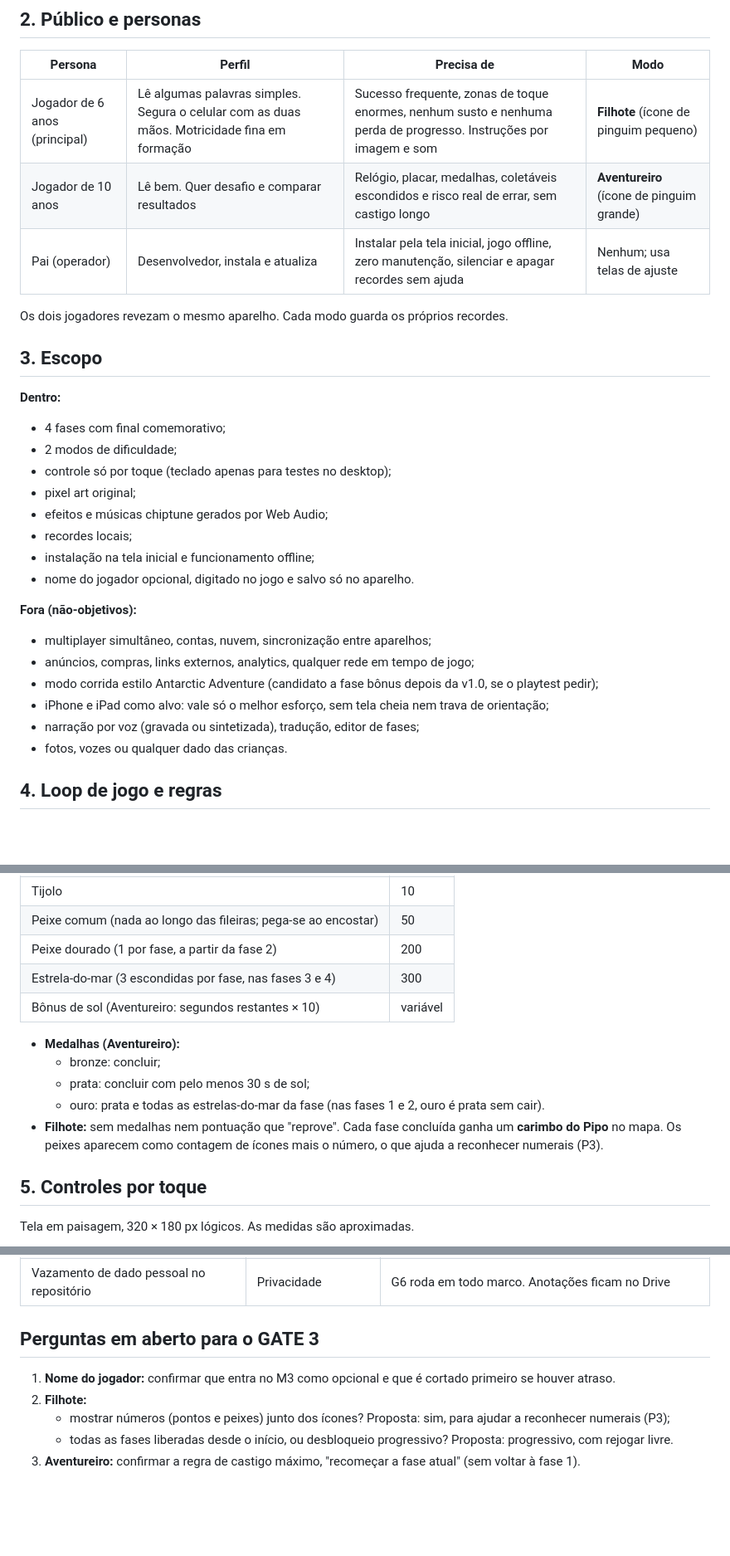
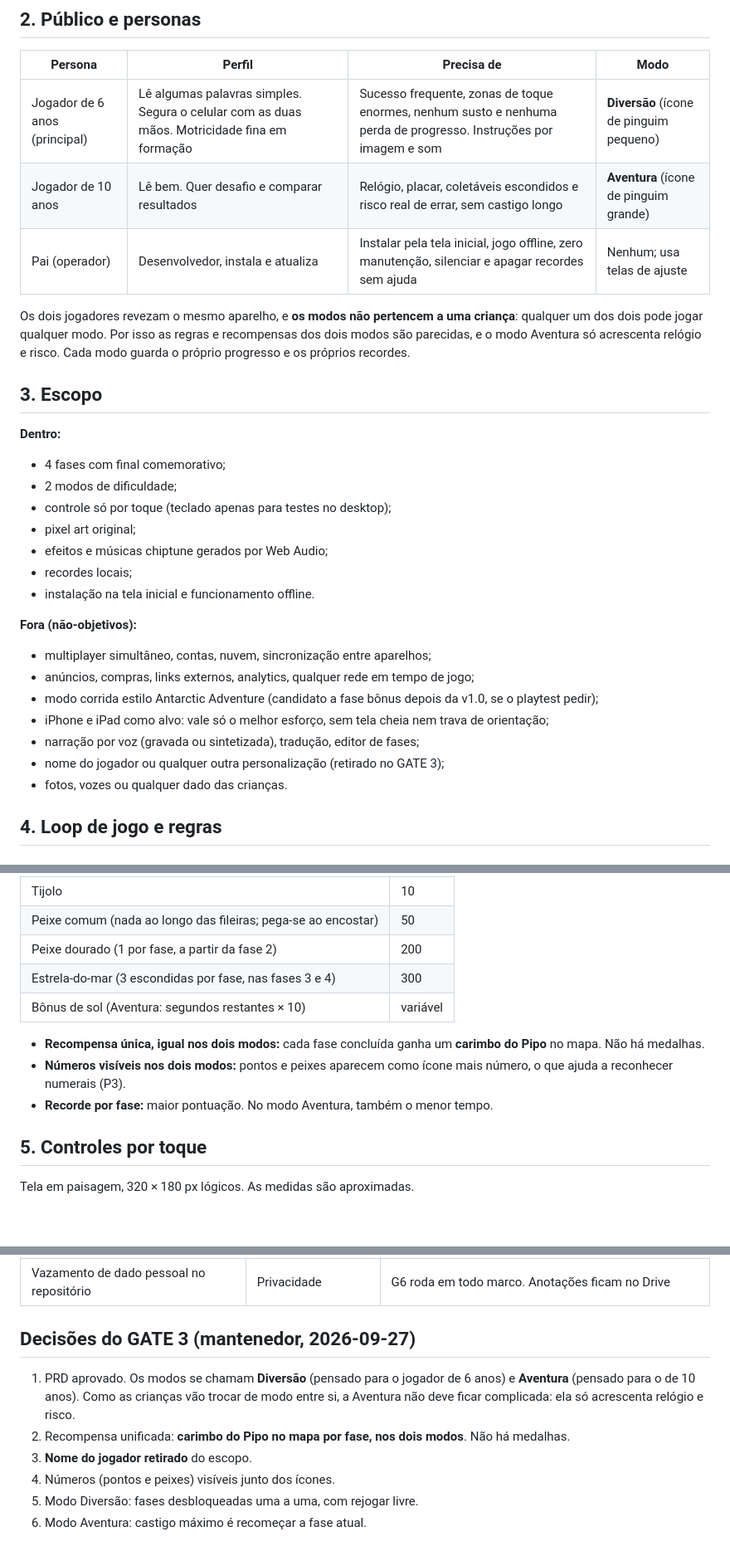
Before and after one commit to moise5andrad3/pinguim-aventura, a Markdown page: docs/PRD.md, 3 parts joined by grey strips. Shown at 83% size. Drawn GitHub-style; blank space fills up the shorter version.

```diff
--- a/docs/PRD.md
+++ b/docs/PRD.md
@@ -20,11 +20,14 @@ bater os próprios recordes.
 
 | Persona | Perfil | Precisa de | Modo |
 |---|---|---|---|
-| Jogador de 6 anos (principal) | Lê algumas palavras simples. Segura o celular com as duas mãos. Motricidade fina em formação | Sucesso frequente, zonas de toque enormes, nenhum susto e nenhuma perda de progresso. Instruções por imagem e som | **Filhote** (ícone de pinguim pequeno) |
-| Jogador de 10 anos | Lê bem. Quer desafio e comparar resultados | Relógio, placar, medalhas, coletáveis escondidos e risco real de errar, sem castigo longo | **Aventureiro** (ícone de pinguim grande) |
+| Jogador de 6 anos (principal) | Lê algumas palavras simples. Segura o celular com as duas mãos. Motricidade fina em formação | Sucesso frequente, zonas de toque enormes, nenhum susto e nenhuma perda de progresso. Instruções por imagem e som | **Diversão** (ícone de pinguim pequeno) |
+| Jogador de 10 anos | Lê bem. Quer desafio e comparar resultados | Relógio, placar, coletáveis escondidos e risco real de errar, sem castigo longo | **Aventura** (ícone de pinguim grande) |
 | Pai (operador) | Desenvolvedor, instala e atualiza | Instalar pela tela inicial, jogo offline, zero manutenção, silenciar e apagar recordes sem ajuda | Nenhum; usa telas de ajuste |
 
-Os dois jogadores revezam o mesmo aparelho. Cada modo guarda os próprios recordes.
+Os dois jogadores revezam o mesmo aparelho, e **os modos não pertencem a uma criança**: qualquer
+um dos dois pode jogar qualquer modo. Por isso as regras e recompensas dos dois modos são
+parecidas, e o modo Aventura só acrescenta relógio e risco. Cada modo guarda o próprio progresso e
+os próprios recordes.
 
 ## 3. Escopo
 
@@ -35,8 +38,7 @@ Os dois jogadores revezam o mesmo aparelho. Cada modo guarda os próprios record
 - pixel art original;
 - efeitos e músicas chiptune gerados por Web Audio;
 - recordes locais;
-- instalação na tela inicial e funcionamento offline;
-- nome do jogador opcional, digitado no jogo e salvo só no aparelho.
+- instalação na tela inicial e funcionamento offline.
 
 **Fora (não-objetivos):**
 - multiplayer simultâneo, contas, nuvem, sincronização entre aparelhos;
@@ -45,6 +47,7 @@ Os dois jogadores revezam o mesmo aparelho. Cada modo guarda os próprios record
   pedir);
 - iPhone e iPad como alvo: vale só o melhor esforço, sem tela cheia nem trava de orientação;
 - narração por voz (gravada ou sintetizada), tradução, editor de fases;
+- nome do jogador ou qualquer outra personalização (retirado no GATE 3);
 - fotos, vozes ou qualquer dado das crianças.
 
 ## 4. Loop de jogo e regras
@@ -104,15 +107,13 @@ Todos os valores abaixo são para calibrar.
 | Peixe comum (nada ao longo das fileiras; pega-se ao encostar) | 50 |
 | Peixe dourado (1 por fase, a partir da fase 2) | 200 |
 | Estrela-do-mar (3 escondidas por fase, nas fases 3 e 4) | 300 |
-| Bônus de sol (Aventureiro: segundos restantes × 10) | variável |
+| Bônus de sol (Aventura: segundos restantes × 10) | variável |
 
-- **Medalhas (Aventureiro):**
-  - bronze: concluir;
-  - prata: concluir com pelo menos 30 s de sol;
-  - ouro: prata e todas as estrelas-do-mar da fase (nas fases 1 e 2, ouro é prata sem cair).
-- **Filhote:** sem medalhas nem pontuação que "reprove". Cada fase concluída ganha um
-  **carimbo do Pipo** no mapa. Os peixes aparecem como contagem de ícones mais o número, o que
+- **Recompensa única, igual nos dois modos:** cada fase concluída ganha um **carimbo do Pipo** no
+  mapa. Não há medalhas.
+- **Números visíveis nos dois modos:** pontos e peixes aparecem como ícone mais número, o que
   ajuda a reconhecer numerais (P3).
+- **Recorde por fase:** maior pontuação. No modo Aventura, também o menor tempo.
 
 ## 5. Controles por toque
 
@@ -362,14 +362,13 @@ e o que não foi possível testar. A publicação acontece quando o mantenedor f
 | Escopo crescer (fase corrida, mais inimigos) | Atraso | Fora de escopo explícito (seção 3). Novidades só depois da v1.0 e com aprovação |
 | Vazamento de dado pessoal no repositório | Privacidade | G6 roda em todo marco. Anotações ficam no Drive |
 
-## Perguntas em aberto para o GATE 3
+## Decisões do GATE 3 (mantenedor, 2026-09-27)
 
-1. **Nome do jogador:** confirmar que entra no M3 como opcional e que é cortado primeiro se houver
-   atraso.
-2. **Filhote:**
-   - mostrar números (pontos e peixes) junto dos ícones? Proposta: sim, para ajudar a reconhecer
-     numerais (P3);
-   - todas as fases liberadas desde o início, ou desbloqueio progressivo? Proposta: progressivo,
-     com rejogar livre.
-3. **Aventureiro:** confirmar a regra de castigo máximo, "recomeçar a fase atual" (sem voltar à
-   fase 1).
+1. PRD aprovado. Os modos se chamam **Diversão** (pensado para o jogador de 6 anos) e **Aventura**
+   (pensado para o de 10 anos). Como as crianças vão trocar de modo entre si, a Aventura não deve
+   ficar complicada: ela só acrescenta relógio e risco.
+2. Recompensa unificada: **carimbo do Pipo no mapa por fase, nos dois modos**. Não há medalhas.
+3. **Nome do jogador retirado** do escopo.
+4. Números (pontos e peixes) visíveis junto dos ícones.
+5. Modo Diversão: fases desbloqueadas uma a uma, com rejogar livre.
+6. Modo Aventura: castigo máximo é recomeçar a fase atual.
```
Also changed, not shown: other parts of docs/PRD.md (+19 -20 lines).
